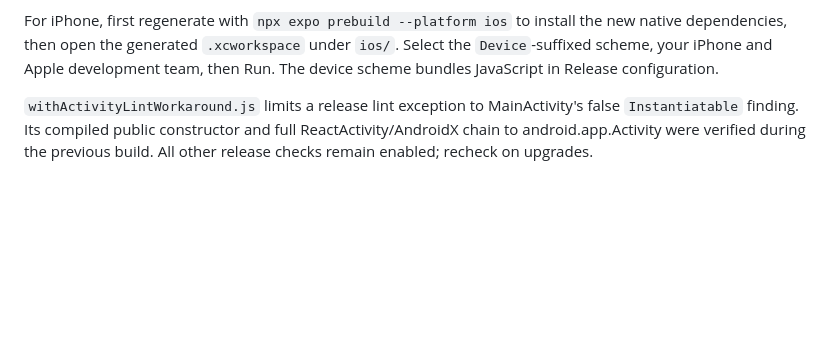
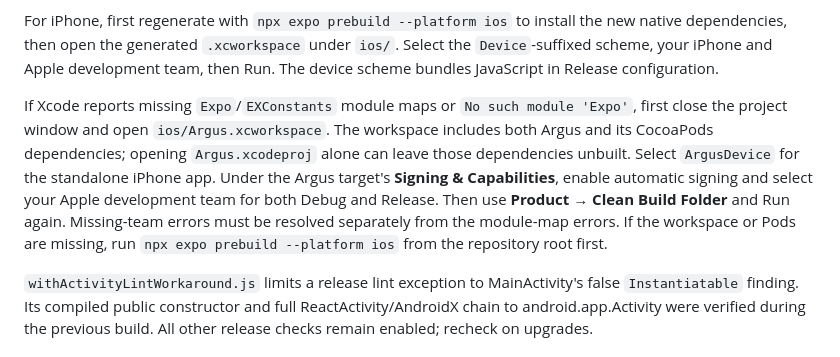
Before and after one commit to blackcoffeexbt/remote-bitcoin-signer-client-mobile-app, a Markdown page: README.md, the part around the change. Rendered like a GitHub page; blank space fills up the shorter version.

Commit message:
Update some thene things

```diff
--- a/README.md
+++ b/README.md
@@ -142,6 +142,17 @@ the new native dependencies, then open the generated `.xcworkspace` under `ios/`
 Select the
 `Device`-suffixed scheme, your iPhone and Apple development team, then Run.
 The device scheme bundles JavaScript in Release configuration.
+
+If Xcode reports missing `Expo`/`EXConstants` module maps or `No such module
+'Expo'`, first close the project window and open `ios/Argus.xcworkspace`.
+The workspace includes both Argus and its CocoaPods dependencies; opening
+`Argus.xcodeproj` alone can leave those dependencies unbuilt. Select
+`ArgusDevice` for the standalone iPhone app. Under the Argus target's
+**Signing & Capabilities**, enable automatic signing and select your Apple
+development team for both Debug and Release. Then use **Product → Clean Build
+Folder** and Run again. Missing-team errors must be resolved separately from
+the module-map errors. If the workspace or Pods are missing, run
+`npx expo prebuild --platform ios` from the repository root first.
 
 `withActivityLintWorkaround.js` limits a release lint exception to MainActivity's
 false `Instantiatable` finding. Its compiled public constructor and full
```
